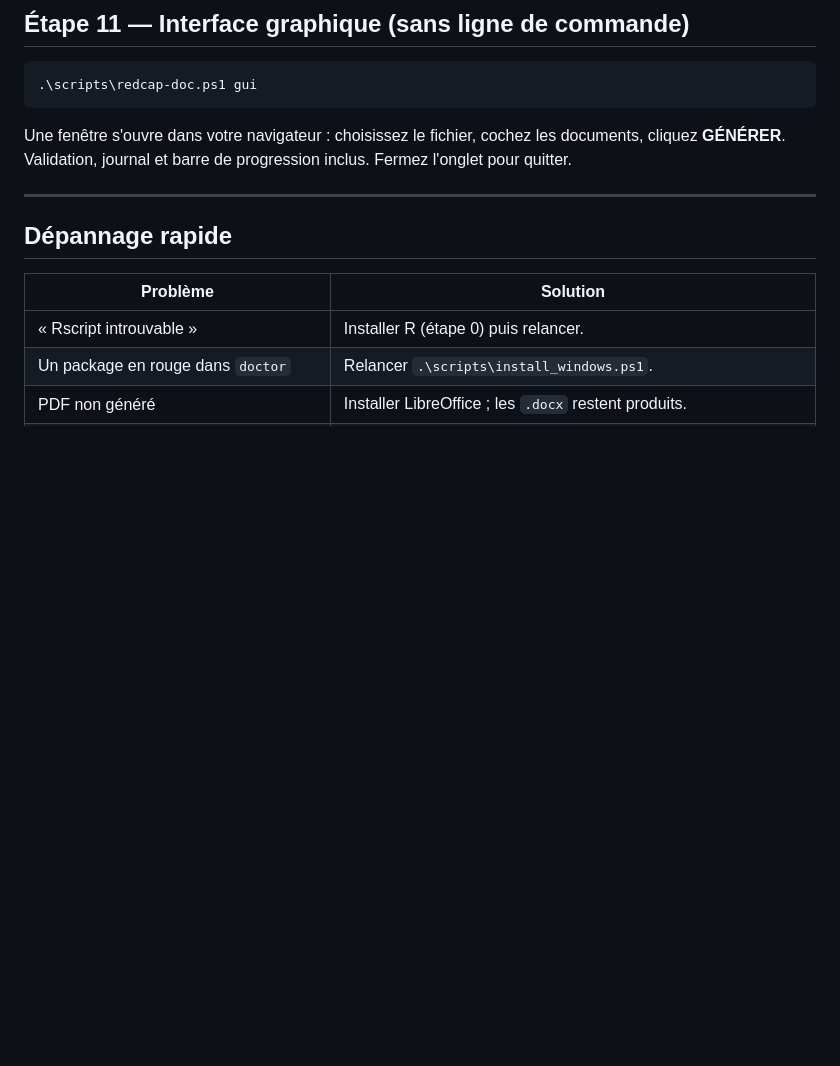
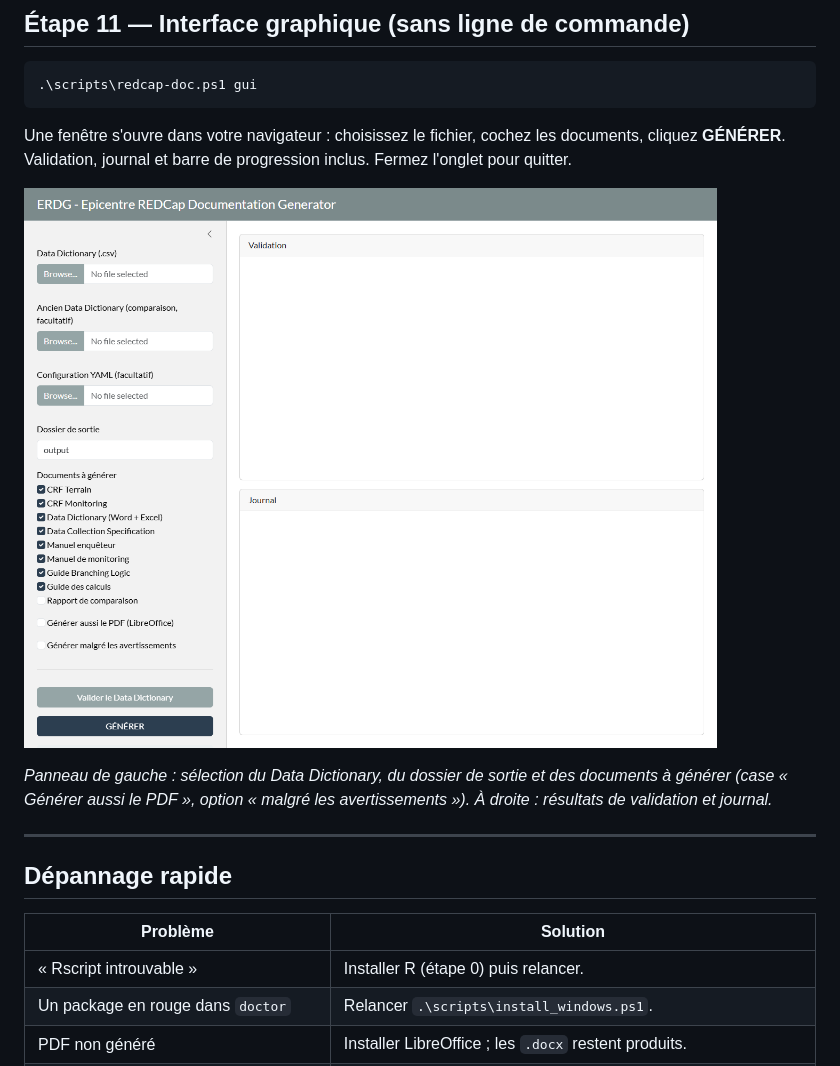
Before and after one commit to DM-Epicentre-Niger/REDCap-Documentation-Generator-ERDG, a Markdown page: docs/GUIDE_EXECUTION.md, the part around the change. GitHub-like rendering; pictures changed too: docs/images/gui.png (added); blank space fills up the shorter version.

Commit message:
docs: capture d'ecran de l'interface graphique dans le guide
Co-Authored-By: Claude Opus 4.8 <noreply@anthropic.com>

```diff
--- a/docs/GUIDE_EXECUTION.md
+++ b/docs/GUIDE_EXECUTION.md
@@ -155,6 +155,12 @@ Une fenêtre s'ouvre dans votre navigateur : choisissez le fichier, cochez les
 documents, cliquez **GÉNÉRER**. Validation, journal et barre de progression
 inclus. Fermez l'onglet pour quitter.
 
+![Interface graphique ERDG](images/gui.png)
+
+*Panneau de gauche : sélection du Data Dictionary, du dossier de sortie et des
+documents à générer (case « Générer aussi le PDF », option « malgré les
+avertissements »). À droite : résultats de validation et journal.*
+
 ---
 
 ## Dépannage rapide
```
